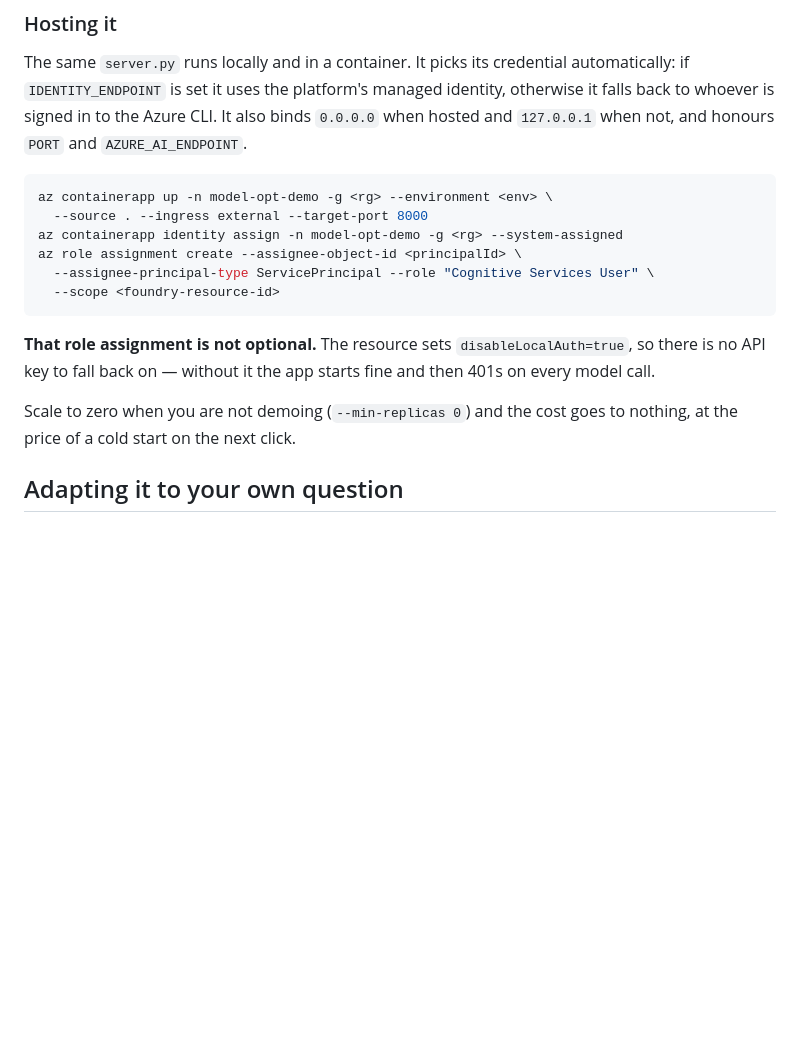
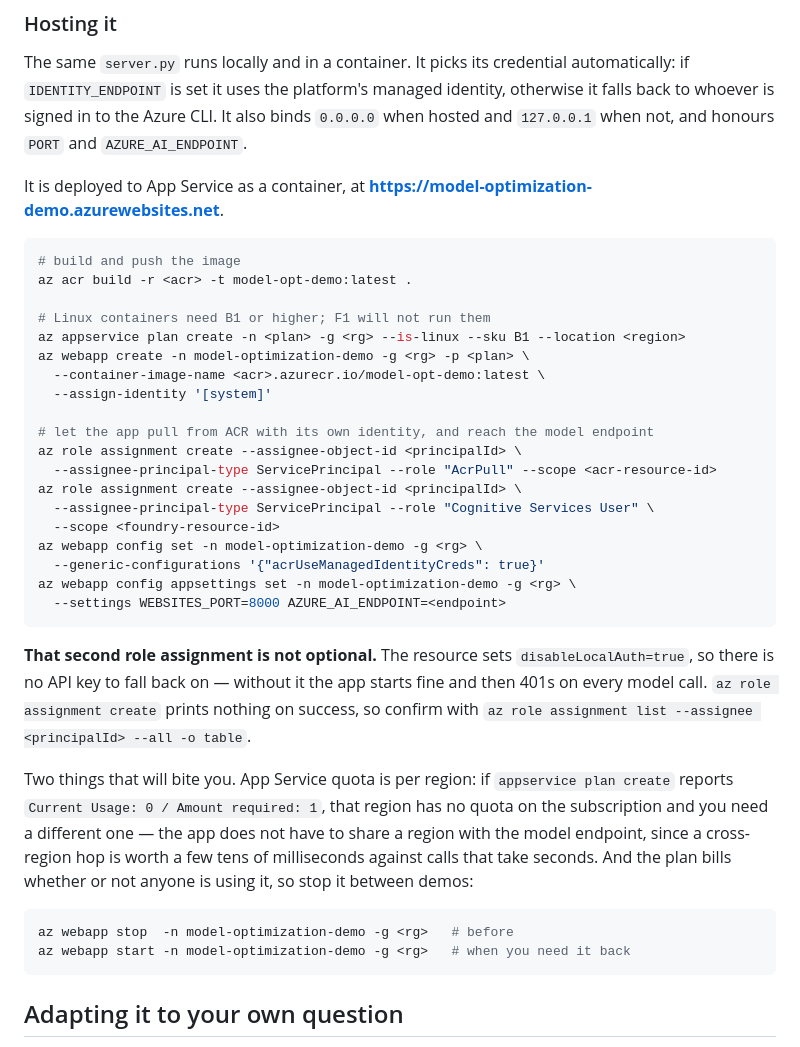
Before and after one commit to ana-codes-1/model-optimization-demo, a Markdown page: README.md, the part around the change. Drawn GitHub-style; blank space fills up the shorter version.

Commit message:
Move hosting from Container Apps to App Service
The Container Apps hostname carried a random word nobody could change, which
reads badly in a partner demo. App Service lets the name be chosen, so the demo
now lives at model-optimization-demo.azurewebsites.net running the same image.

The server needed no changes: App Service and Container Apps expose managed
identity through the same IDENTITY_ENDPOINT protocol, so the existing credential
fallback works unaltered.

Documents the two things that cost time here - App Service quota is per region
and eastus2 had none, and the image pull needs its own AcrPull assignment
separate from the model-endpoint role.

````diff
--- a/README.md
+++ b/README.md
@@ -120,21 +120,47 @@ if `IDENTITY_ENDPOINT` is set it uses the platform's managed identity, otherwise
 back to whoever is signed in to the Azure CLI. It also binds `0.0.0.0` when hosted and
 `127.0.0.1` when not, and honours `PORT` and `AZURE_AI_ENDPOINT`.
 
+It is deployed to App Service as a container, at
+**https://model-optimization-demo.azurewebsites.net**.
+
 ```bash
-az containerapp up -n model-opt-demo -g <rg> --environment <env> \
-  --source . --ingress external --target-port 8000
-az containerapp identity assign -n model-opt-demo -g <rg> --system-assigned
+# build and push the image
+az acr build -r <acr> -t model-opt-demo:latest .
+
+# Linux containers need B1 or higher; F1 will not run them
+az appservice plan create -n <plan> -g <rg> --is-linux --sku B1 --location <region>
+az webapp create -n model-optimization-demo -g <rg> -p <plan> \
+  --container-image-name <acr>.azurecr.io/model-opt-demo:latest \
+  --assign-identity '[system]'
+
+# let the app pull from ACR with its own identity, and reach the model endpoint
+az role assignment create --assignee-object-id <principalId> \
+  --assignee-principal-type ServicePrincipal --role "AcrPull" --scope <acr-resource-id>
 az role assignment create --assignee-object-id <principalId> \
   --assignee-principal-type ServicePrincipal --role "Cognitive Services User" \
   --scope <foundry-resource-id>
+az webapp config set -n model-optimization-demo -g <rg> \
+  --generic-configurations '{"acrUseManagedIdentityCreds": true}'
+az webapp config appsettings set -n model-optimization-demo -g <rg> \
+  --settings WEBSITES_PORT=8000 AZURE_AI_ENDPOINT=<endpoint>
 ```
 
-**That role assignment is not optional.** The resource sets `disableLocalAuth=true`, so
-there is no API key to fall back on — without it the app starts fine and then 401s on
-every model call.
+**That second role assignment is not optional.** The resource sets `disableLocalAuth=true`,
+so there is no API key to fall back on — without it the app starts fine and then 401s on
+every model call. `az role assignment create` prints nothing on success, so confirm with
+`az role assignment list --assignee <principalId> --all -o table`.
 
-Scale to zero when you are not demoing (`--min-replicas 0`) and the cost goes to nothing,
-at the price of a cold start on the next click.
+Two things that will bite you. App Service quota is per region: if `appservice plan create`
+reports `Current Usage: 0 / Amount required: 1`, that region has no quota on the
+subscription and you need a different one — the app does not have to share a region with
+the model endpoint, since a cross-region hop is worth a few tens of milliseconds against
+calls that take seconds. And the plan bills whether or not anyone is using it, so stop it
+between demos:
+
+```bash
+az webapp stop  -n model-optimization-demo -g <rg>   # before
+az webapp start -n model-optimization-demo -g <rg>   # when you need it back
+```
 
 ## Adapting it to your own question
 
````
